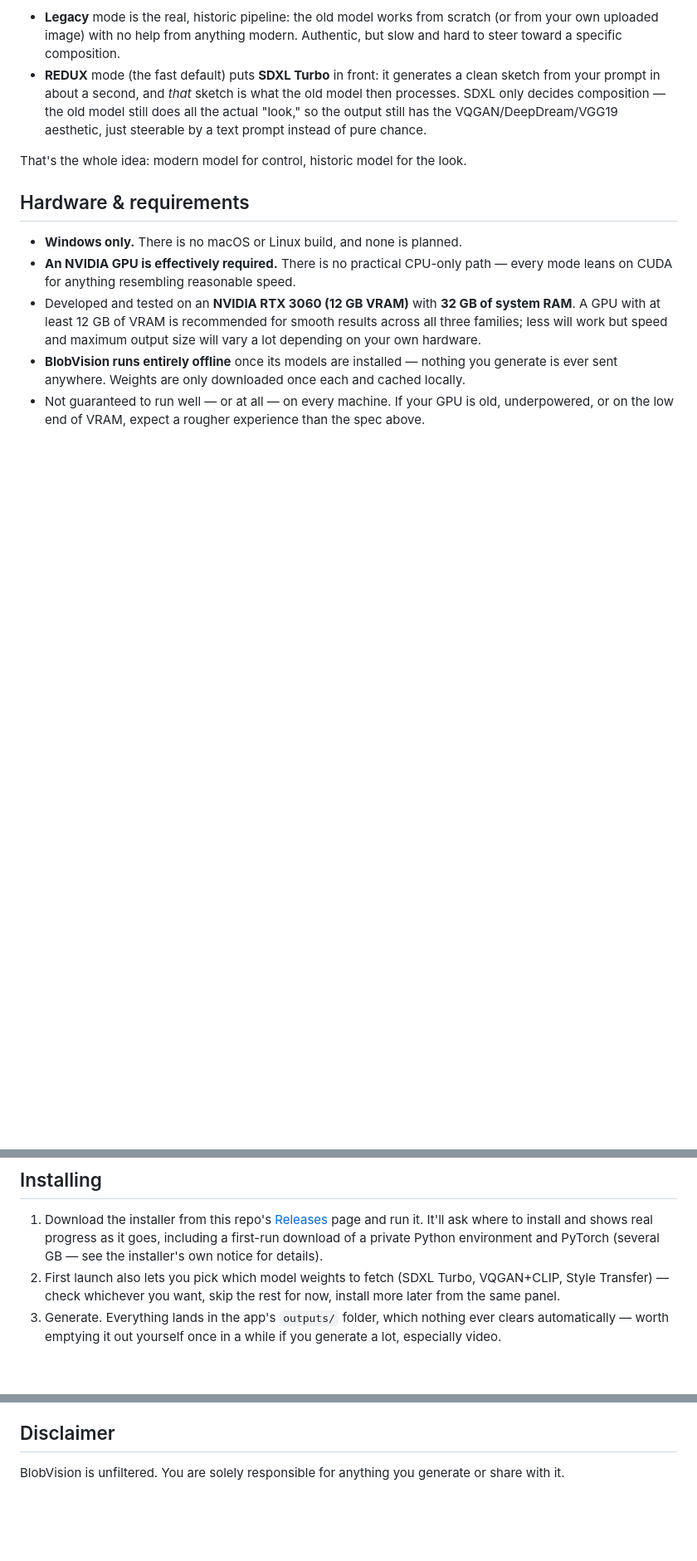
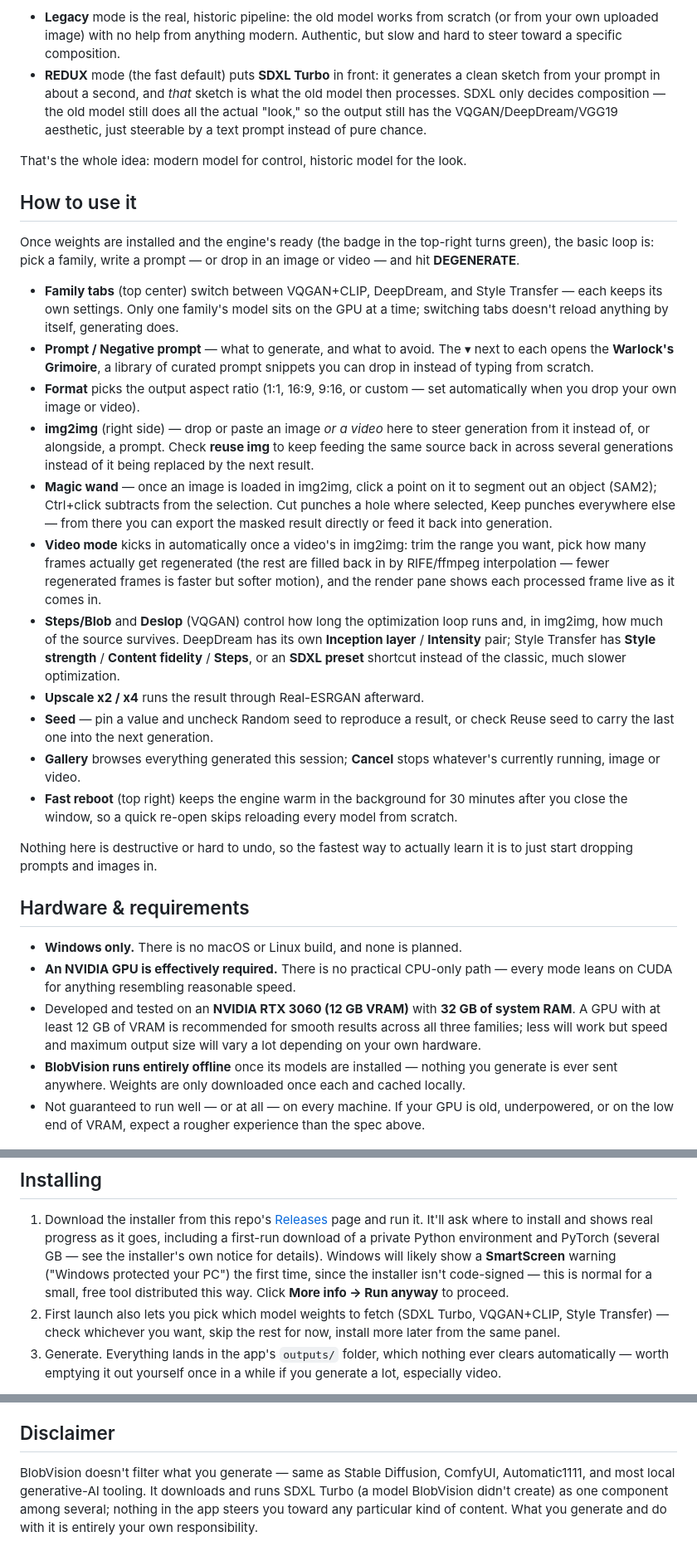
Before and after one commit to Nosferatumiamor/BlobVision, a Markdown page: README.md, 3 parts joined by grey strips. Shown at 83% size. Drawn GitHub-style; blank space fills up the shorter version.

Commit message:
Expand README with a usage guide and revise the disclaimer
Adds a "How to use it" walkthrough covering the actual UI surface
(families, prompt/negative + Grimoire, img2img image/video, magic
wand masking, video mode, upscaling, seed, gallery, fast reboot) for
someone opening the app for the first time. Also notes the expected
SmartScreen warning on first run (unsigned installer) so it doesn't
read as something broken.

Revises the disclaimer to state the actual situation precisely
(SDXL Turbo isn't BlobVision's own model, nothing in the app steers
toward any particular content) rather than reading as a blanket
"anything goes" notice with no context — matching how other local
generative-AI tools (Stable Diffusion, ComfyUI, Automatic1111) already
handle this.

Co-Authored-By: Claude Sonnet 5 <noreply@anthropic.com>

```diff
--- a/README.md
+++ b/README.md
@@ -36,6 +36,51 @@ Each family has two ways to run:
 
 That's the whole idea: modern model for control, historic model for the look.
 
+## How to use it
+
+Once weights are installed and the engine's ready (the badge in the top-right
+turns green), the basic loop is: pick a family, write a prompt — or drop in an
+image or video — and hit **DEGENERATE**.
+
+- **Family tabs** (top center) switch between VQGAN+CLIP, DeepDream, and Style
+  Transfer — each keeps its own settings. Only one family's model sits on the
+  GPU at a time; switching tabs doesn't reload anything by itself, generating
+  does.
+- **Prompt / Negative prompt** — what to generate, and what to avoid. The ▾
+  next to each opens the **Warlock's Grimoire**, a library of curated prompt
+  snippets you can drop in instead of typing from scratch.
+- **Format** picks the output aspect ratio (1:1, 16:9, 9:16, or custom — set
+  automatically when you drop your own image or video).
+- **img2img** (right side) — drop or paste an image *or a video* here to steer
+  generation from it instead of, or alongside, a prompt. Check **reuse img**
+  to keep feeding the same source back in across several generations instead
+  of it being replaced by the next result.
+- **Magic wand** — once an image is loaded in img2img, click a point on it to
+  segment out an object (SAM2); Ctrl+click subtracts from the selection. Cut
+  punches a hole where selected, Keep punches everywhere else — from there
+  you can export the masked result directly or feed it back into generation.
+- **Video mode** kicks in automatically once a video's in img2img: trim the
+  range you want, pick how many frames actually get regenerated (the rest are
+  filled back in by RIFE/ffmpeg interpolation — fewer regenerated frames is
+  faster but softer motion), and the render pane shows each processed frame
+  live as it comes in.
+- **Steps/Blob** and **Deslop** (VQGAN) control how long the optimization
+  loop runs and, in img2img, how much of the source survives. DeepDream has
+  its own **Inception layer** / **Intensity** pair; Style Transfer has
+  **Style strength** / **Content fidelity** / **Steps**, or an **SDXL
+  preset** shortcut instead of the classic, much slower optimization.
+- **Upscale x2 / x4** runs the result through Real-ESRGAN afterward.
+- **Seed** — pin a value and uncheck Random seed to reproduce a result, or
+  check Reuse seed to carry the last one into the next generation.
+- **Gallery** browses everything generated this session; **Cancel** stops
+  whatever's currently running, image or video.
+- **Fast reboot** (top right) keeps the engine warm in the background for 30
+  minutes after you close the window, so a quick re-open skips reloading
+  every model from scratch.
+
+Nothing here is destructive or hard to undo, so the fastest way to actually
+learn it is to just start dropping prompts and images in.
+
 ## Hardware & requirements
 
 - **Windows only.** There is no macOS or Linux build, and none is planned.
@@ -58,6 +103,10 @@ That's the whole idea: modern model for control, historic model for the look.
    run it. It'll ask where to install and shows real progress as it goes,
    including a first-run download of a private Python environment and PyTorch
    (several GB — see the installer's own notice for details).
+   Windows will likely show a **SmartScreen** warning ("Windows protected
+   your PC") the first time, since the installer isn't code-signed — this is
+   normal for a small, free tool distributed this way. Click **More info →
+   Run anyway** to proceed.
 2. First launch also lets you pick which model weights to fetch (SDXL Turbo,
    VQGAN+CLIP, Style Transfer) — check whichever you want, skip the rest for
    now, install more later from the same panel.
@@ -76,5 +125,9 @@ before you rely on this for anything beyond personal, non-commercial use.
 
 ## Disclaimer
 
-BlobVision is unfiltered. You are solely responsible for anything you generate
-or share with it.
+BlobVision doesn't filter what you generate — same as Stable Diffusion,
+ComfyUI, Automatic1111, and most local generative-AI tooling. It downloads
+and runs SDXL Turbo (a model BlobVision didn't create) as one component
+among several; nothing in the app steers you toward any particular kind of
+content. What you generate and do with it is entirely your own
+responsibility.
```
